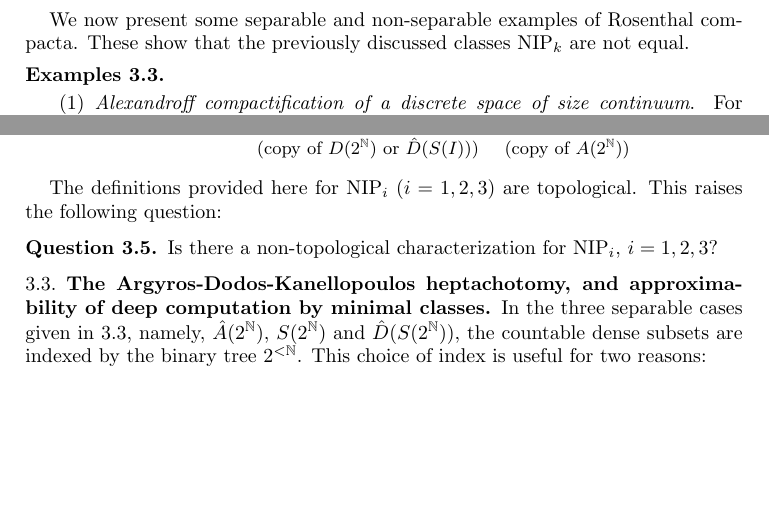
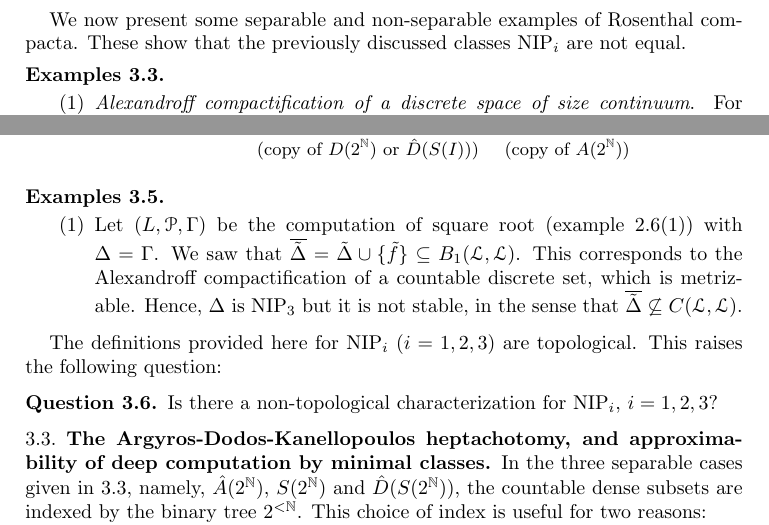
Before and after one commit to tonamatos/DeepComputationsNIP, a LaTeX paper (ComplexityViaTopology.tex): two parts of pages 19 and 20 of 28, joined at a grey line, cut so that both start at the same text, the shorter picture padded with empty space. Compiled offline with pdfLaTeX.

Commit message:
paragraph added in section 3.2 ComplexityViaTopology.tex

```diff
--- a/ComplexityViaTopology.tex
+++ b/ComplexityViaTopology.tex
@@ -939,7 +939,7 @@ In \cite{Todorcevic_1999_CompactSubsetsBaire}, Todorčević isolates three canon
 
 
 We now present some separable and non-separable examples of Rosenthal compacta.
-These show that the previously discussed classes NIP$_k$ are not equal.
+These show that the previously discussed classes NIP$_i$ are not equal.
 
 \begin{exmps}
 \label{E:Rosenthal comacta}
@@ -1030,6 +1030,16 @@ We thus have the following classification:
 
 \end{tikzpicture}
 \end{center}
+
+\begin{exmps}
+\label{E: NIP levels}
+\hfill
+\begin{enumerate}
+    \item Let $(L,\mathcal{P},\Gamma)$ be the computation of square root (example \ref{E: newton method}(1)) with $\Delta=\Gamma$.
+    We saw that $\overline{\tilde{\Delta}}=\tilde{\Delta}\cup\{\tilde{f}\}\subseteq B_1(\mathcal{L},\mathcal{L})$.
+    This corresponds to the Alexandroff compactification of a countable discrete set, which is metrizable. Hence, $\Delta$ is NIP$_3$ but it is not stable, in the sense that $\overline{\tilde{\Delta}}\not\subseteq C(\mathcal{L},\mathcal{L})$.
+\end{enumerate}
+\end{exmps}
 
 The definitions provided here for NIP$_i$ ($i=1,2,3$) are topological.
 This raises the following question:
```
